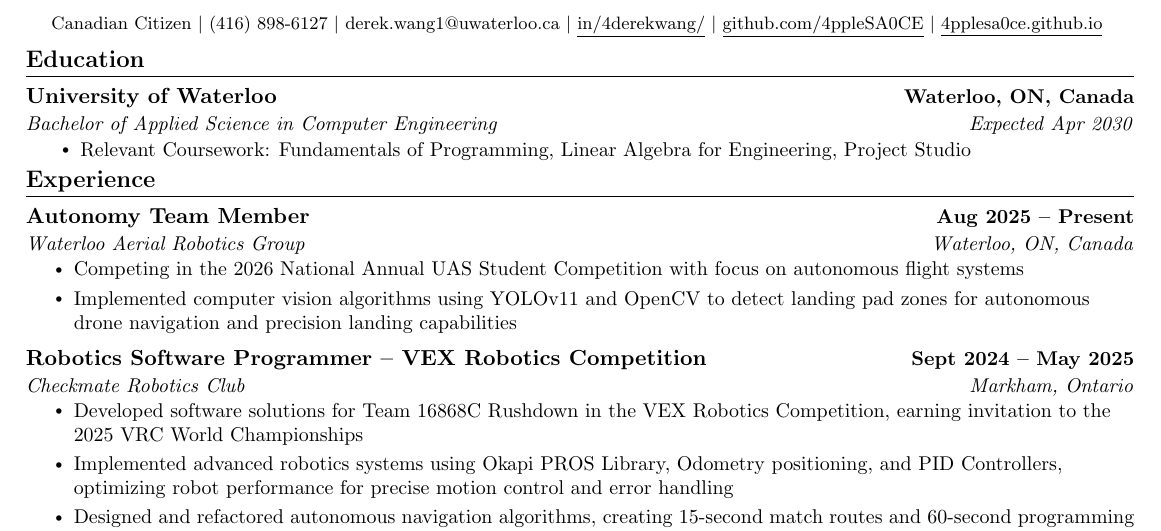
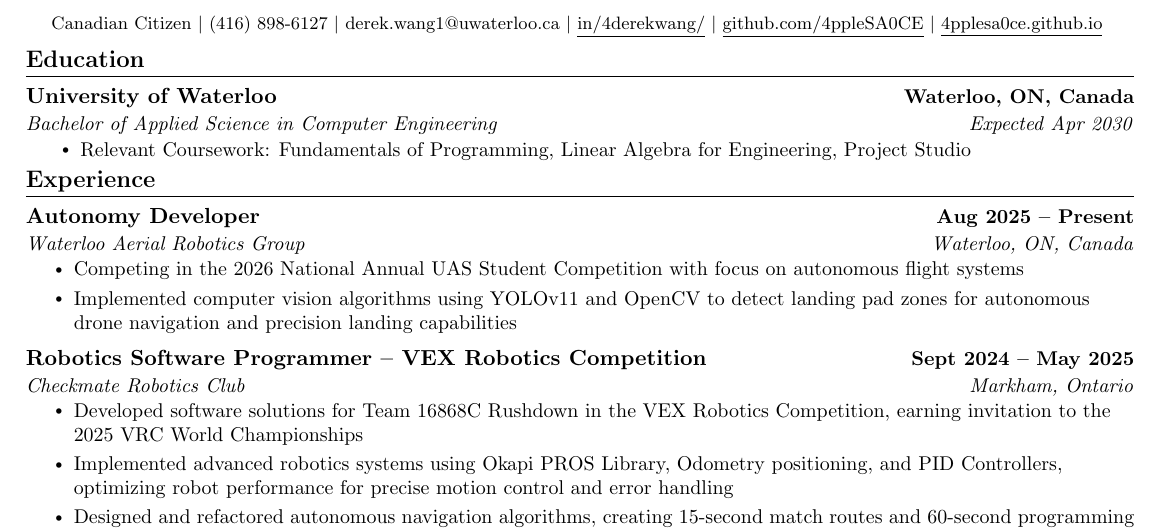
Before and after one commit to 4ppleSA0CE/Resume, a LaTeX CV (resume_derek_wang.tex): part of the page, cut so that both start at the same text. Compiled offline with pdfLaTeX.

Commit message:
resuem done basically

```diff
--- a/resume_derek_wang.tex
+++ b/resume_derek_wang.tex
@@ -124,7 +124,7 @@
 \section{Experience}
     \resumeSubHeadingListStart
                 \resumeSubheading
-                {Autonomy Team Member}{Aug 2025 -- Present}
+                {Autonomy Developer}{Aug 2025 -- Present}
                 {Waterloo Aerial Robotics Group}{Waterloo, ON, Canada}
               \resumeItemListStart
                 \resumeItem{Competing in the 2026 National Annual UAS Student Competition with focus on autonomous flight systems}
```
Also changed, not shown: resume_derek_wang.pdf.
